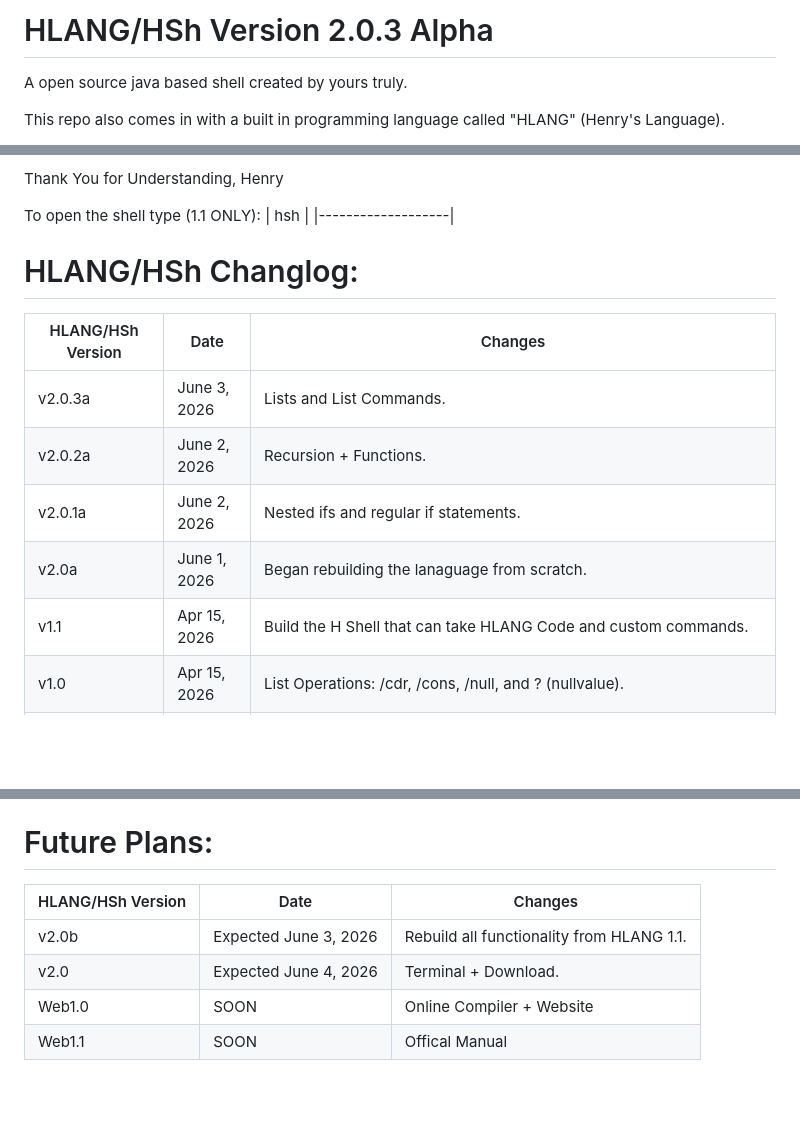
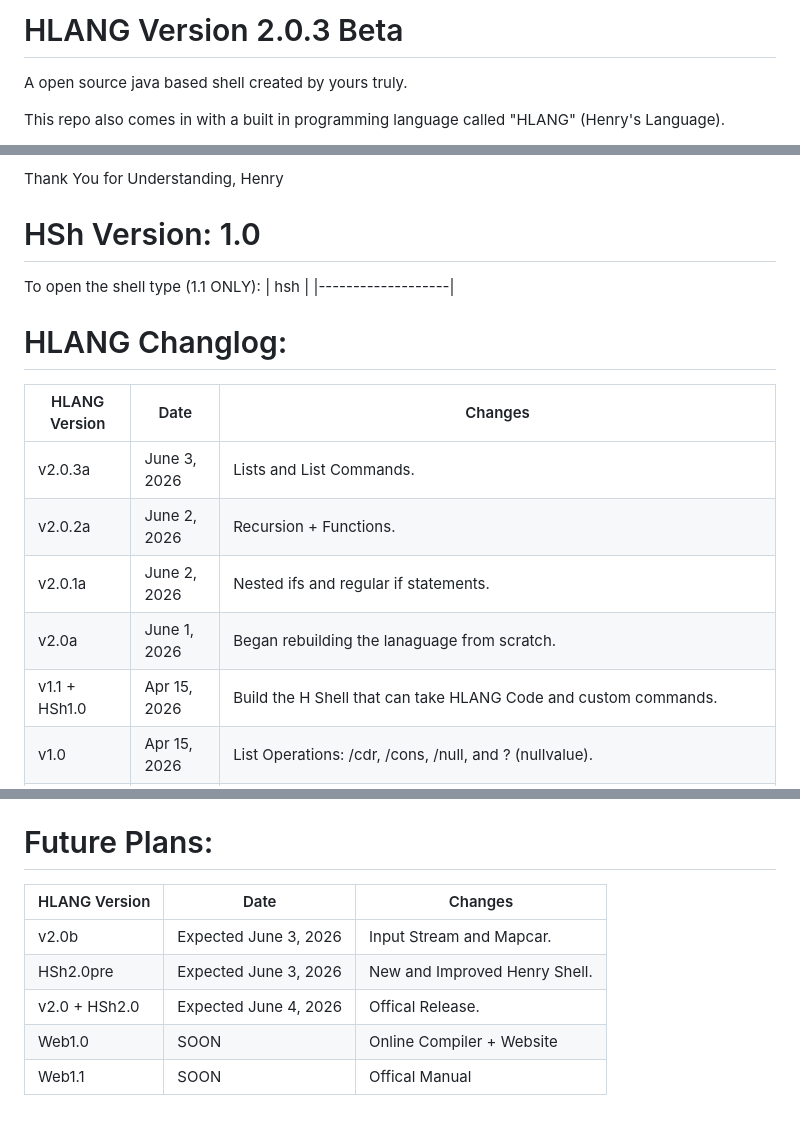
Before and after one commit to HenryLiu114/Henry-s-Shell-HSH-, a Markdown page: README.md, 3 parts joined by grey strips. Drawn GitHub-style; blank space fills up the shorter version.

Commit message:
Update README for version change and changelog

```diff
--- a/README.md
+++ b/README.md
@@ -1,4 +1,4 @@
-# HLANG/HSh Version 2.0.3 Alpha
+# HLANG Version 2.0.3 Beta
 A open source java based shell created by yours truly.
 
 This repo also comes in with a built in programming language called "HLANG" (Henry's Language).
@@ -32,19 +32,19 @@ I promise the following for this new 2.0 version:
 Thank You for Understanding,
 Henry
 
-
+# HSh Version: 1.0
 To open the shell type (1.1 ONLY):
 | hsh  |
 |-------------------|
 
-# HLANG/HSh Changlog:
-| HLANG/HSh Version | Date | Changes |
+# HLANG Changlog:
+| HLANG Version | Date | Changes |
 |---------|------|---------|
 | v2.0.3a | June 3, 2026 | Lists and List Commands. |
 | v2.0.2a | June 2, 2026 | Recursion + Functions. |
 | v2.0.1a | June 2, 2026 | Nested ifs and regular if statements. |
 | v2.0a | June 1, 2026 | Began rebuilding the lanaguage from scratch. |
-| v1.1 | Apr 15, 2026 | Build the H Shell that can take HLANG Code and custom commands. |
+| v1.1 + HSh1.0 | Apr 15, 2026 | Build the H Shell that can take HLANG Code and custom commands. |
 | v1.0 | Apr 15, 2026 | List Operations: /cdr, /cons, /null, and ? (nullvalue). |
 | v0.6 | Apr 14, 2026 | List Recursion Works, and added some basic list commands: /newlist, /consvar, /uselist. Recursion now takes in either a preset list () or a list variable /newlist. |
 | v0.55 | Apr 14, 2026 | Basic Recursion Implmented. |
@@ -59,9 +59,10 @@ To open the shell type (1.1 ONLY):
 | v0 | Mar 24, 2026 | Date of Repo Creation. |
 
 # Future Plans:
-| HLANG/HSh Version | Date | Changes |
+| HLANG Version | Date | Changes |
 |---------|------|---------|
-| v2.0b | Expected June 3, 2026 | Rebuild all functionality from HLANG 1.1. |
-| v2.0 | Expected June 4, 2026 | Terminal + Download. |
+| v2.0b | Expected June 3, 2026 | Input Stream and Mapcar. |
+| HSh2.0pre | Expected June 3, 2026 | New and Improved Henry Shell. |
+| v2.0 + HSh2.0 | Expected June 4, 2026 | Offical Release. |
 | Web1.0 | SOON | Online Compiler + Website |
 | Web1.1 | SOON | Offical Manual |
```
